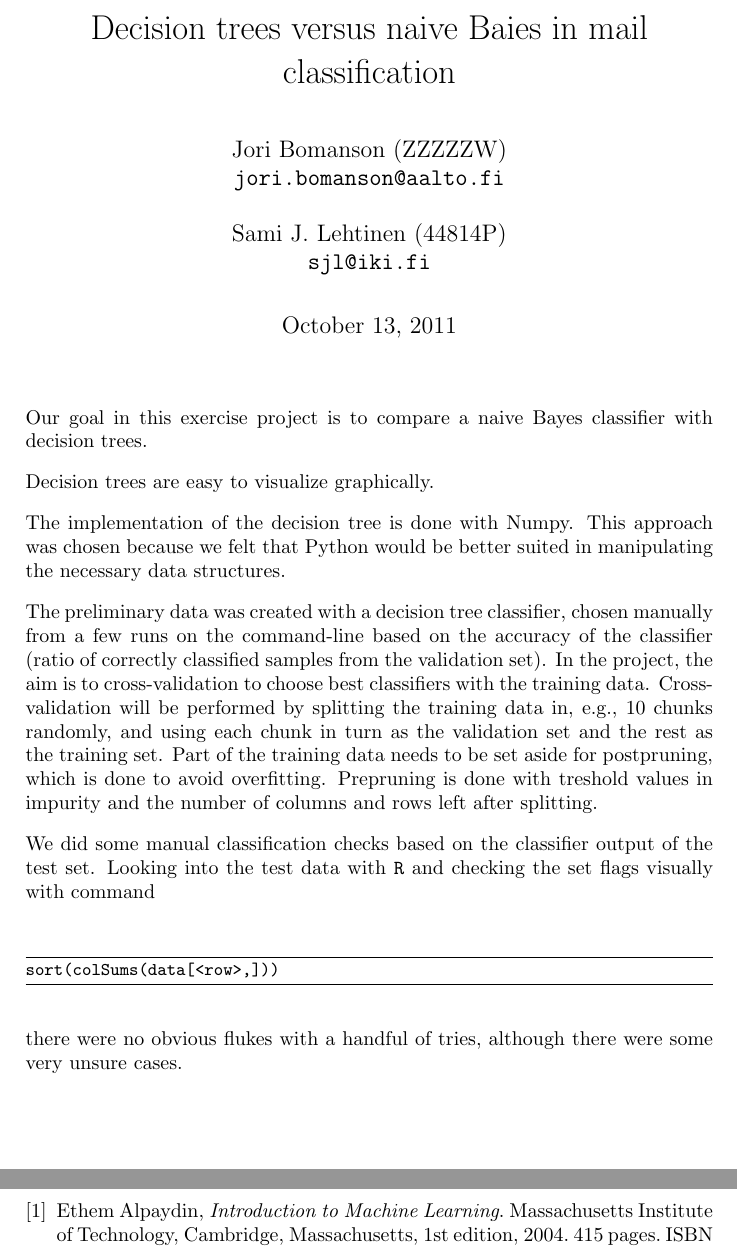
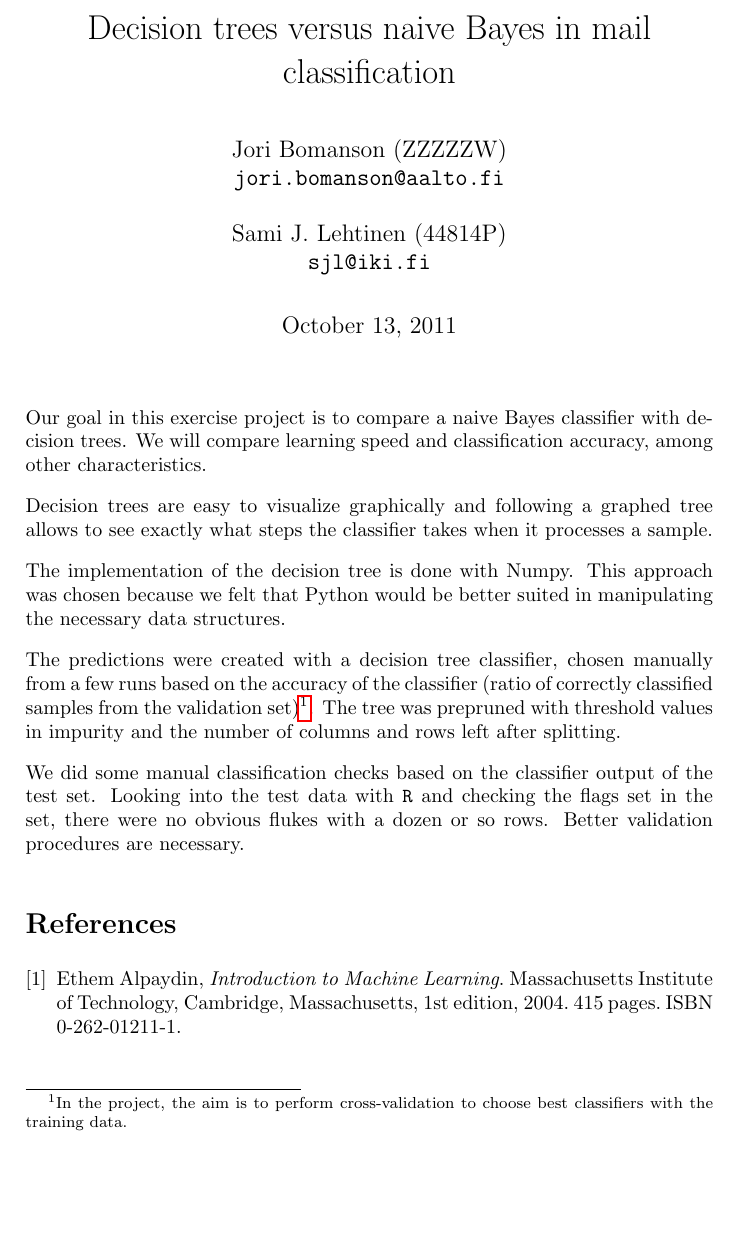
Before and after one commit to sjlehtin/spam-or-ham, a LaTeX document (prereport.tex): two parts of pages 1 and 2 of 2 before the commit and part of the page after it, the two joined at a grey line, cut so that both start at the same text, the shorter picture padded with empty space. Compiled offline with pdfLaTeX.

Commit message:
Pruned some probably off-topic text for this paper.

```diff
--- a/prereport.tex
+++ b/prereport.tex
@@ -24,7 +24,7 @@
 \parskip 3mm
 
 % add your student number in parenthesis
-\title{Decision trees versus naive Baies in mail classification}
+\title{Decision trees versus naive Bayes in mail classification}
 \author{Jori Bomanson (ZZZZZW) \\
   {\tt jori.bomanson@aalto.fi} \\
   \\
@@ -41,36 +41,29 @@
 \maketitle
 
 Our goal in this exercise project is to compare a naive Bayes classifier
-with decision trees.
+with decision trees.  We will compare learning speed and classification
+accuracy, among other characteristics.
 
-Decision trees are easy to visualize graphically.
+Decision trees are easy to visualize graphically and following a graphed
+tree allows to see exactly what steps the classifier takes when it
+processes a sample.
 
 The implementation of the decision tree is done with Numpy.  This
 approach was chosen because we felt that Python would be better suited
 in manipulating the necessary data structures.
 
-The preliminary data was created with a decision tree classifier, chosen
-manually from a few runs on the command-line based on the accuracy of
-the classifier (ratio of correctly classified samples from the
-validation set).  In the project, the aim is to cross-validation to
-choose best classifiers with the training data.  Cross-validation will
-be performed by splitting the training data in, e.g., 10 chunks
-randomly, and using each chunk in turn as the validation set and the
-rest as the training set.  Part of the training data needs to be set
-aside for postpruning, which is done to avoid overfitting.  Prepruning
-is done with treshold values in impurity and the number of columns and
-rows left after splitting.
+The predictions were created with a decision tree classifier, chosen
+manually from a few runs based on the accuracy of the classifier (ratio
+of correctly classified samples from the validation set)\footnote{In the
+  project, the aim is to perform cross-validation to choose best
+  classifiers with the training data.}.  The tree was prepruned with
+threshold values in impurity and the number of columns and rows left
+after splitting.
 
 We did some manual classification checks based on the classifier output
 of the test set.  Looking into the test data with \texttt{R} and
-checking the set flags visually with command
-
-\begin{log}
-sort(colSums(data[<row>,]))
-\end{log}
-
-there were no obvious flukes with a handful of tries, although there
-were some very unsure cases.
+checking the flags set in the set, there were no obvious flukes with a
+dozen or so rows.  Better validation procedures are necessary.
 
 \begin{thebibliography}{9}
 \bibitem{alpaydin2004}
```
